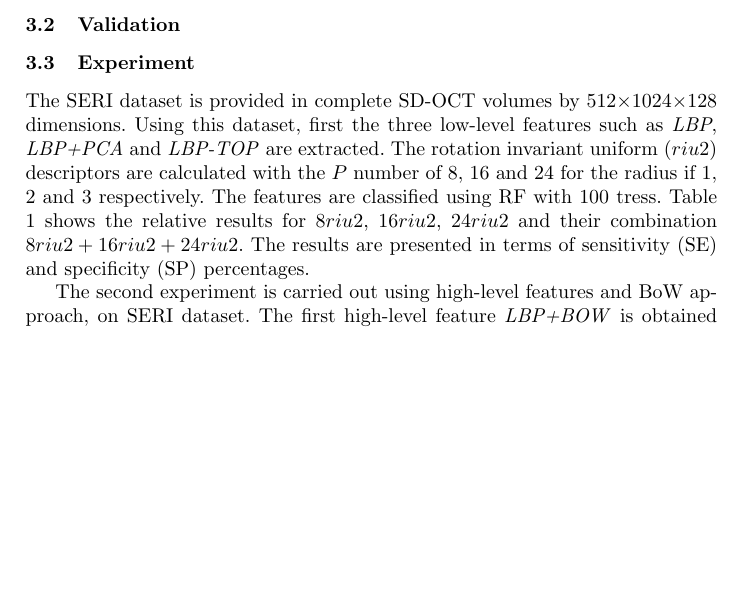
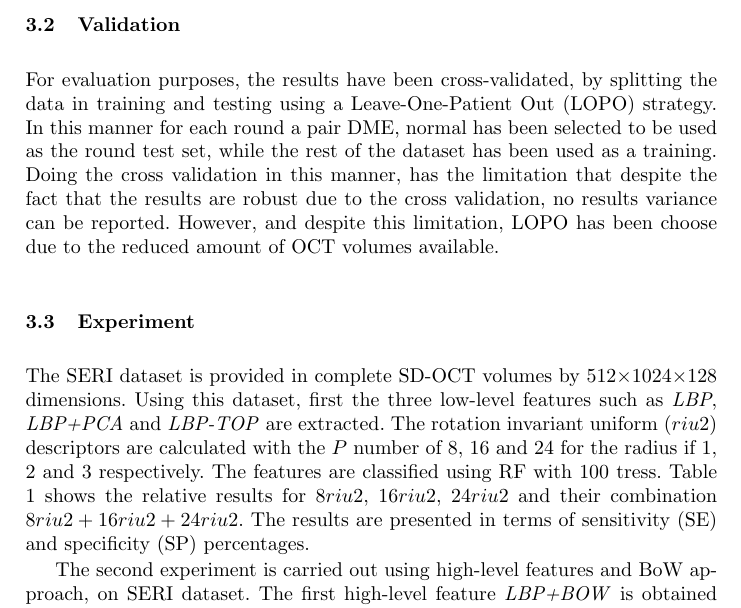
Before and after one commit to I2Cvb/oct-Report, a LaTeX paper (master.tex, which reads content/acronym_definition.tex, content/experiment/experiment.tex): part of page 7 of 10, cut so that both start at the same text, the shorter picture padded with empty space. Compiled offline with pdfLaTeX.

Commit message:
Experiment

```diff
--- a/content/acronym_definition.tex
+++ b/content/acronym_definition.tex
@@ -33,11 +33,6 @@ long= Breast Ultra-Sound
 \DeclareAcronym{ml}{
   short = ML,
   long  = Machine Learning
-}
-
-\DeclareAcronym{svm}{
-  short = SVM,
-  long  = Support Vector Machines
 }
 
 \DeclareAcronym{acm}{
@@ -172,6 +167,11 @@ long= Breast Ultra-Sound
   long = Histogram of Oriented Gradients
 }
 
+\DeclareAcronym{svm}{
+  short = SVM,
+  long = Support Vector Machines
+}
+
 \DeclareAcronym{bow}{
   short = BoW,
   long = Bag-of-Words
@@ -191,3 +191,23 @@ long= Breast Ultra-Sound
   short = AUC,
   long = Area Under the Curve
 }
+
+\DeclareAcronym{lbp}{
+  short = LBP,
+  long = Local Binary Patterns
+}
+
+\DeclareAcronym{pca}{
+  short = PCA,
+  long = Principal Component Analysis
+}
+
+\DeclareAcronym{nlm}{
+  short = NL-mean,
+  long = Non-Local Mean
+}
+
+\DeclareAcronym{lopo}{
+  short = LOPO,
+  long =  Leave-One-Patient Out
+}
--- a/content/experiment/experiment.tex
+++ b/content/experiment/experiment.tex
@@ -8,6 +8,7 @@
 \subsubsection{Duke} - dataset published by Srinivasan et al. \cite{Srinivasan2014}, consists of 45 OCT volumes (15 AMD, 15 DME and 15 normal). All the SD-OCT volumes were acquired in Institutional Review Board-approved protocols using Spectralis SD-OCT (Heidelberg Engineering Ins., Heidelberg, Germany) imaging at Duke University, Harvard University and Michigan University. In this study we only consider a subset of the original data containing 15 DME and 15 normal OCT volumes.
 
 \subsection{Validation}
+For evaluation purposes, the results have been cross-validated, by splitting the data in training and testing using a \ac{lopo} strategy. In this manner for each round a pair \ac{dme}, normal has been selected to be used as the round test set, while the rest of the dataset has been used as a training. Doing the cross validation in this manner, has the limitation that despite the fact that the results are robust due to the cross validation, no results variance can be reported. However, and despite this limitation, \ac{lopo} has been choose due to the reduced amount of OCT volumes available.
 
 \subsection{Experiment}
 The SERI dataset is provided in complete SD-OCT volumes by 512$\times$1024$\times$128 dimensions. Using this dataset, first the three low-level features such as \textit{LBP}, \textit{LBP+PCA} and \textit{LBP-TOP} are extracted. The rotation invariant uniform ($riu2$) descriptors are calculated with the $P$ number of 8, 16 and 24 for the radius if 1, 2 and 3 respectively. The features are classified using RF with 100 tress. Table \ref{tab:LbPTopVolumeResult} shows the relative results for $8riu2$, $16riu2$, $24riu2$ and their combination $8riu2 + 16riu2 + 24riu2$. The results are presented in terms of sensitivity (SE) and specificity (SP) percentages.
```
